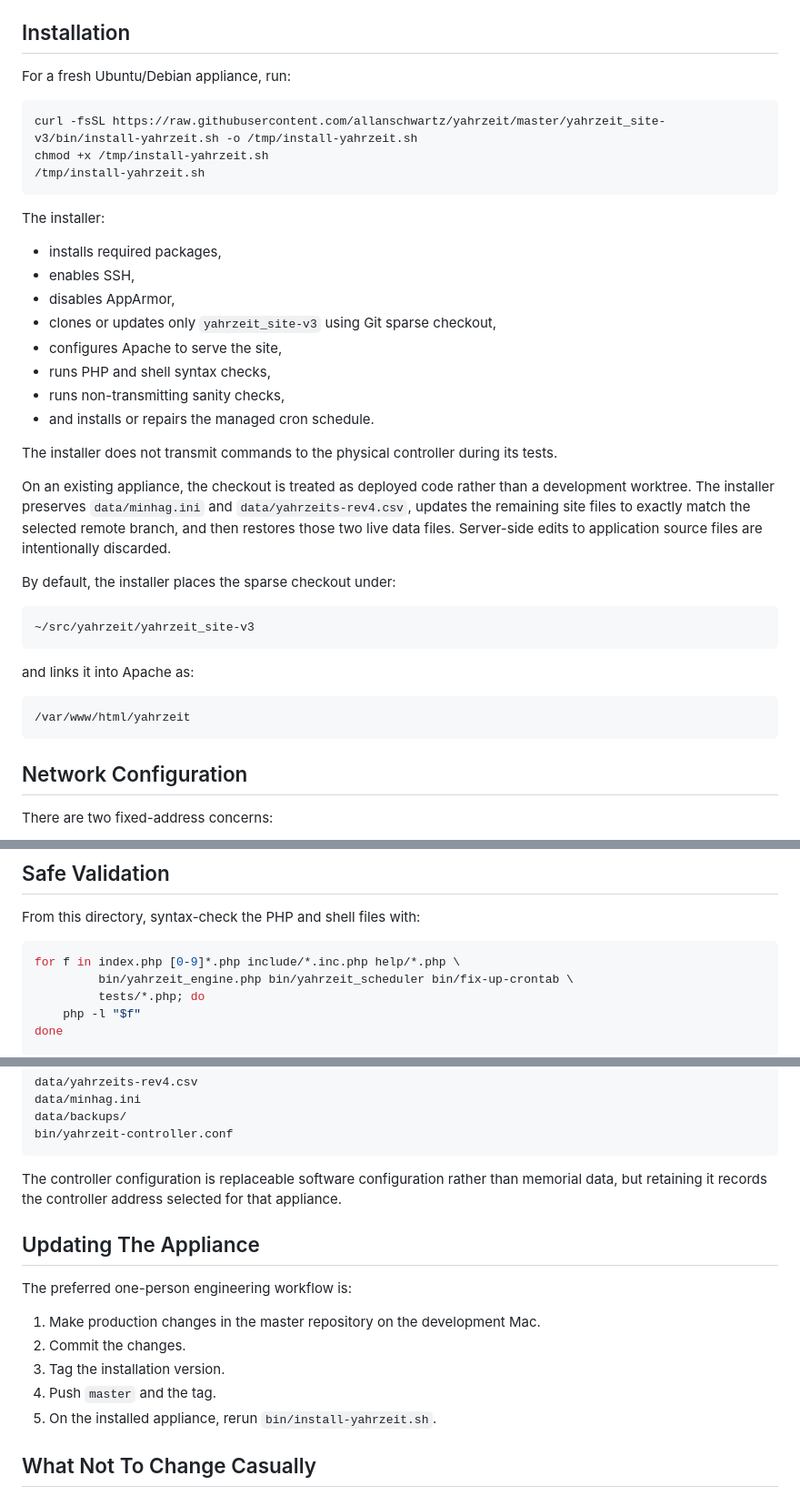
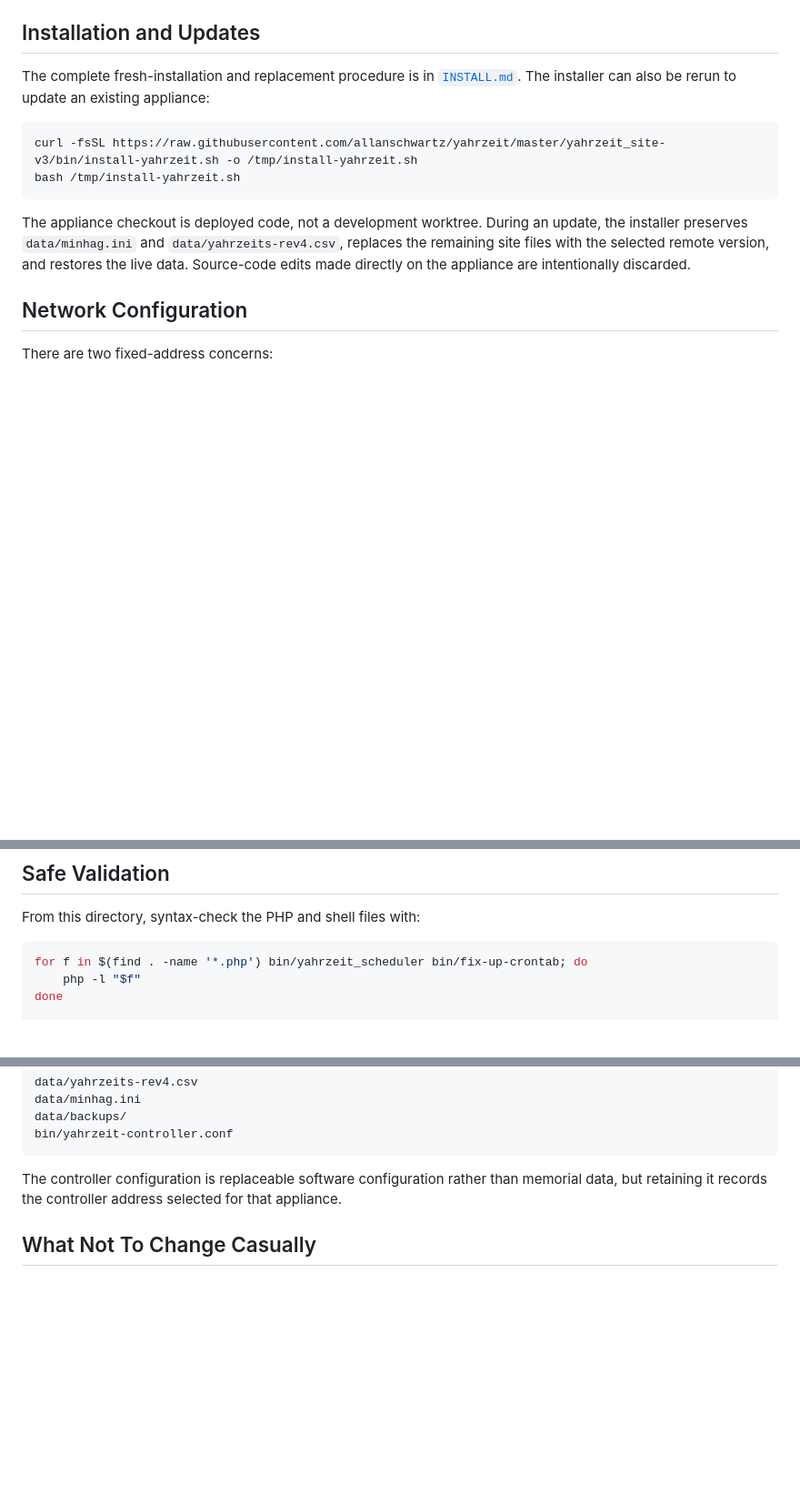
Before and after one commit to allanschwartz/yahrzeit, a Markdown page: yahrzeit_site-v3/README.md, 3 parts joined by grey strips. Shown at 91% size. Drawn GitHub-style; blank space fills up the shorter version.

Commit message:
small markdown improvements

````diff
--- a/yahrzeit_site-v3/README.md
+++ b/yahrzeit_site-v3/README.md
@@ -76,47 +76,22 @@ and command previews are intended to be safe; live wall operations call
 - `include/panels.inc.php` - static wall/panel geometry.
 - `include/leds.inc.php` - maps panel/person locations to controller commands.
 
-## Installation
+## Installation and Updates
 
-For a fresh Ubuntu/Debian appliance, run:
+The complete fresh-installation and replacement procedure is in
+[`INSTALL.md`](INSTALL.md). The installer can also be rerun to update an
+existing appliance:
 
 ```sh
 curl -fsSL https://raw.githubusercontent.com/allanschwartz/yahrzeit/master/yahrzeit_site-v3/bin/install-yahrzeit.sh -o /tmp/install-yahrzeit.sh
-chmod +x /tmp/install-yahrzeit.sh
-/tmp/install-yahrzeit.sh
+bash /tmp/install-yahrzeit.sh
 ```
 
-The installer:
-
-- installs required packages,
-- enables SSH,
-- disables AppArmor,
-- clones or updates only `yahrzeit_site-v3` using Git sparse checkout,
-- configures Apache to serve the site,
-- runs PHP and shell syntax checks,
-- runs non-transmitting sanity checks,
-- and installs or repairs the managed cron schedule.
-
-The installer does not transmit commands to the physical controller during
-its tests.
-
-On an existing appliance, the checkout is treated as deployed code rather
-than a development worktree. The installer preserves `data/minhag.ini` and
-`data/yahrzeits-rev4.csv`, updates the remaining site files to exactly match
-the selected remote branch, and then restores those two live data files.
-Server-side edits to application source files are intentionally discarded.
-
-By default, the installer places the sparse checkout under:
-
-```text
-~/src/yahrzeit/yahrzeit_site-v3
-```
-
-and links it into Apache as:
-
-```text
-/var/www/html/yahrzeit
-```
+The appliance checkout is deployed code, not a development worktree. During
+an update, the installer preserves `data/minhag.ini` and
+`data/yahrzeits-rev4.csv`, replaces the remaining site files with the selected
+remote version, and restores the live data. Source-code edits made directly on
+the appliance are intentionally discarded.
 
 ## Network Configuration
 
@@ -163,9 +138,7 @@ CONTROLLER_BRIGHTNESS=160 bin/yahrzeit --yizkor
 From this directory, syntax-check the PHP and shell files with:
 
 ```sh
-for f in index.php [0-9]*.php include/*.inc.php help/*.php \
-         bin/yahrzeit_engine.php bin/yahrzeit_scheduler bin/fix-up-crontab \
-         tests/*.php; do
+for f in $(find . -name '*.php') bin/yahrzeit_scheduler bin/fix-up-crontab; do
     php -l "$f"
 done
 
@@ -260,16 +233,6 @@ The controller configuration is replaceable software configuration rather
 than memorial data, but retaining it records the controller address selected
 for that appliance.
 
-## Updating The Appliance
-
-The preferred one-person engineering workflow is:
-
-1. Make production changes in the master repository on the development Mac.
-2. Commit the changes.
-3. Tag the installation version.
-4. Push `master` and the tag.
-5. On the installed appliance, rerun `bin/install-yahrzeit.sh`.
-
 ## What Not To Change Casually
 
 - Do not change the CSV schema without a migration plan.
````
Also changed, not shown: yahrzeit_site-v3/INSTALL.md (+8 -16 lines).
